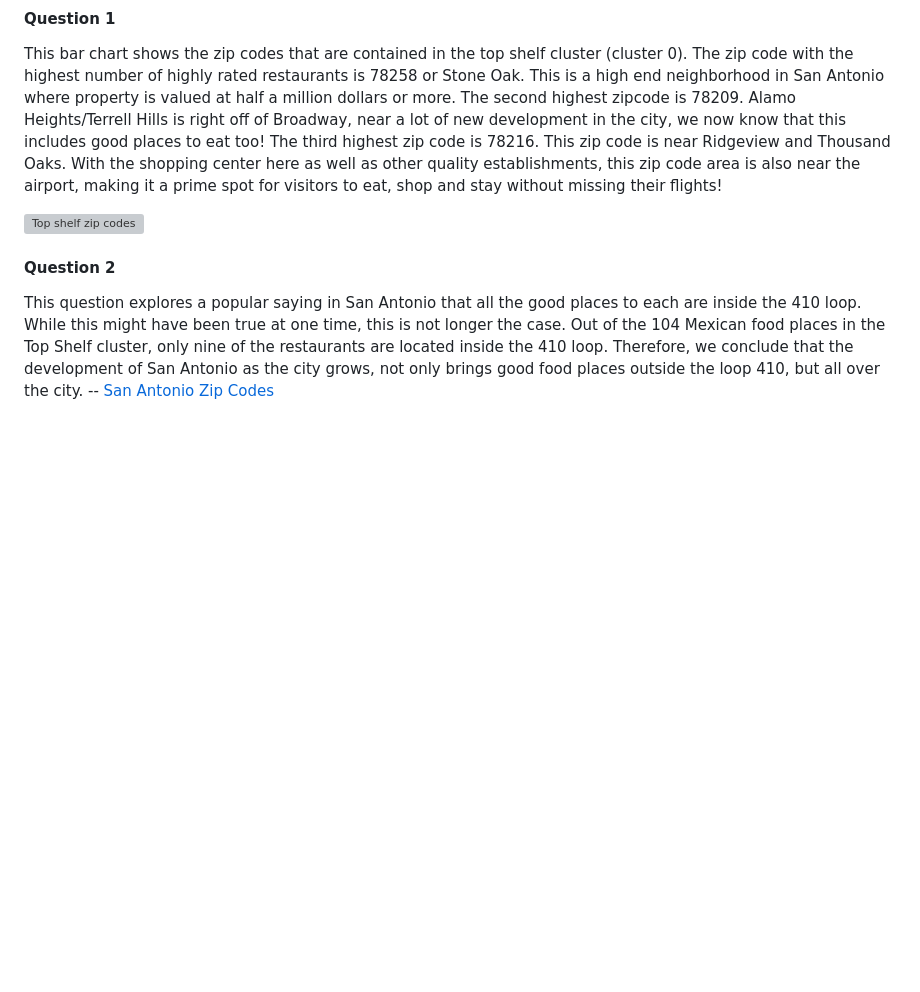
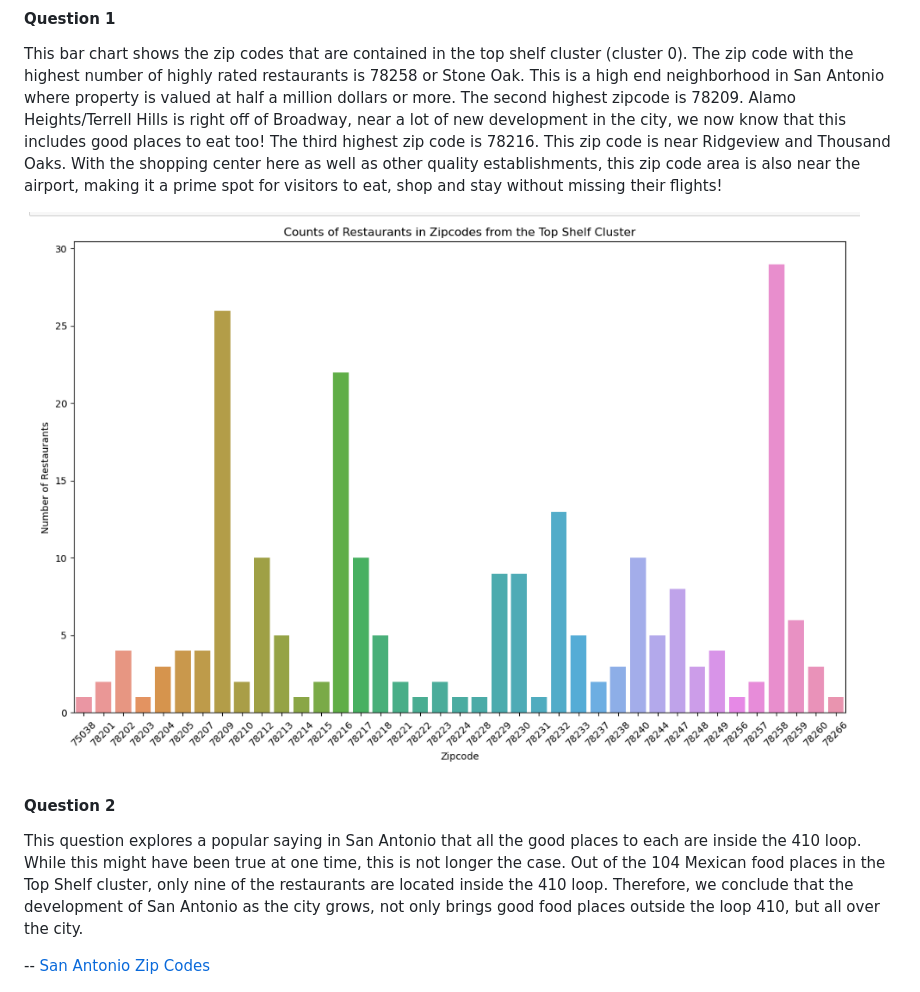
Before and after one commit to vmueller13/Project4_SanAntonioRestaurants, a Markdown page: README.md, the part around the change. Rendered like a GitHub page; blank space fills up the shorter version; grey boxes are pictures that could not be loaded.

Commit message:
final update to readme

```diff
--- a/README.md
+++ b/README.md
@@ -59,11 +59,13 @@ After clustering our data we created these visualizations to answer these questi
 
 This bar chart shows the zip codes that are contained in the top shelf cluster (cluster 0). The zip code with the highest number of highly rated restaurants is 78258 or Stone Oak. This is a high end neighborhood in San Antonio where property is valued at half a million dollars or more. The second highest zipcode is 78209. Alamo Heights/Terrell Hills is right off of Broadway, near a lot of new development in the city, we now know that this includes good places to eat too! The third highest zip code is 78216. This zip code is near Ridgeview and Thousand Oaks. With the shopping center here as well as other quality establishments, this zip code area is also near the airport, making it a prime spot for visitors to eat, shop and stay without missing their flights!
 
-![Top shelf zip codes](static/Images/top_shelp_zip.png)
+![Top shelf zip codes](static/Images/top_shelf_zip.png)
 
 #### Question 2 ####
 
 This question explores a popular saying in San Antonio that all the good places to each are inside the 410 loop. While this might have been true at one time, this is not longer the case. Out of the 104 Mexican food places in the Top Shelf cluster, only nine of the restaurants are located inside the 410 loop. Therefore, we conclude that the development of San Antonio as the city grows, not only brings good food places outside the loop 410, but all over the city.
+
+
 -- [San Antonio Zip Codes](https://www.maxleaman.com/mortgage-resources/texas-zip-code-maps/san-antonio-zip-code-map/ "San Antonio Zip Codes")
 
 
```
